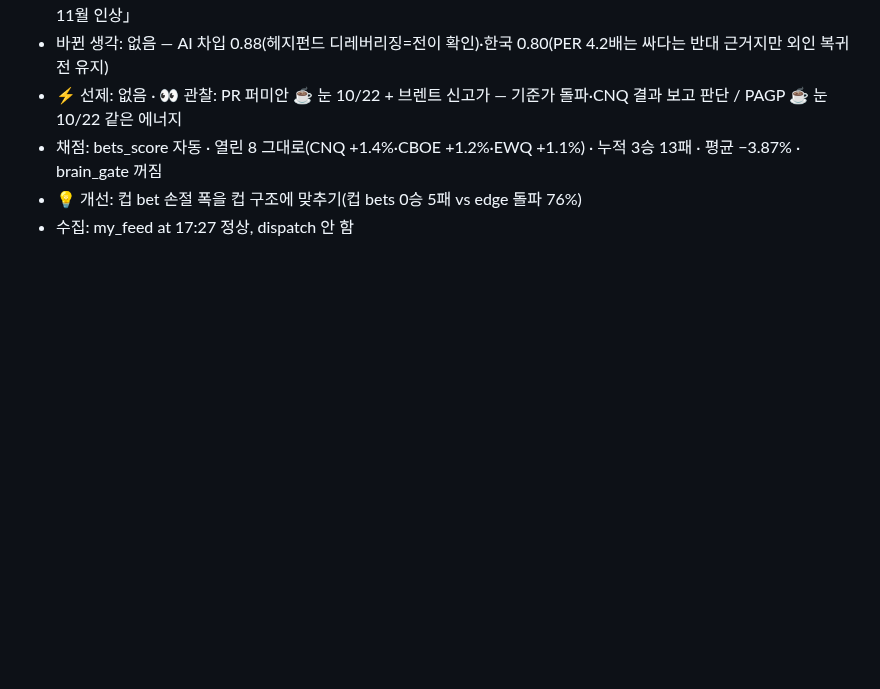
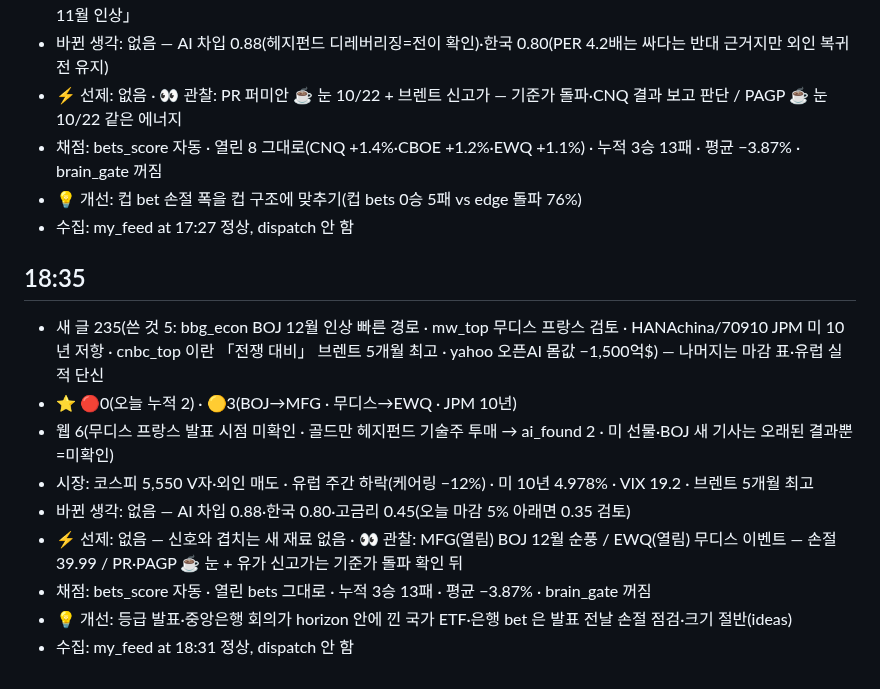
Before and after one commit to chkchp0702-spec/market-strategy-report, a Markdown page: brain/log/2026-10-23.md, the part around the change. Drawn GitHub-style; blank space fills up the shorter version.

Commit message:
brain: 10/23 18:35
Co-Authored-By: Claude Opus 5.5 <noreply@anthropic.com>
Claude-Session: https://claude.ai/code/session_0152PxDo6DPn6Qr719nFqPNu

```diff
--- a/brain/log/2026-10-23.md
+++ b/brain/log/2026-10-23.md
@@ -185,3 +185,14 @@
 - 채점: bets_score 자동 · 열린 8 그대로(CNQ +1.4%·CBOE +1.2%·EWQ +1.1%) · 누적 3승 13패 · 평균 −3.87% · brain_gate 꺼짐
 - 💡 개선: 컵 bet 손절 폭을 컵 구조에 맞추기(컵 bets 0승 5패 vs edge 돌파 76%)
 - 수집: my_feed at 17:27 정상, dispatch 안 함
+
+## 18:35
+- 새 글 235(쓴 것 5: bbg_econ BOJ 12월 인상 빠른 경로 · mw_top 무디스 프랑스 검토 · HANAchina/70910 JPM 미 10년 저항 · cnbc_top 이란 「전쟁 대비」 브렌트 5개월 최고 · yahoo 오픈AI 몸값 −1,500억$) — 나머지는 마감 표·유럽 실적 단신
+- ⭐ 🔴0(오늘 누적 2) · 🟡3(BOJ→MFG · 무디스→EWQ · JPM 10년)
+- 웹 6(무디스 프랑스 발표 시점 미확인 · 골드만 헤지펀드 기술주 투매 → ai_found 2 · 미 선물·BOJ 새 기사는 오래된 결과뿐=미확인)
+- 시장: 코스피 5,550 V자·외인 매도 · 유럽 주간 하락(케어링 −12%) · 미 10년 4.978% · VIX 19.2 · 브렌트 5개월 최고
+- 바뀐 생각: 없음 — AI 차입 0.88·한국 0.80·고금리 0.45(오늘 마감 5% 아래면 0.35 검토)
+- ⚡ 선제: 없음 — 신호와 겹치는 새 재료 없음 · 👀 관찰: MFG(열림) BOJ 12월 순풍 / EWQ(열림) 무디스 이벤트 — 손절 39.99 / PR·PAGP ☕ 눈 + 유가 신고가는 기준가 돌파 확인 뒤
+- 채점: bets_score 자동 · 열린 bets 그대로 · 누적 3승 13패 · 평균 −3.87% · brain_gate 꺼짐
+- 💡 개선: 등급 발표·중앙은행 회의가 horizon 안에 낀 국가 ETF·은행 bet 은 발표 전날 손절 점검·크기 절반(ideas)
+- 수집: my_feed at 18:31 정상, dispatch 안 함
```
Also changed, not shown: brain/ideas.md (+1 -0 lines).
